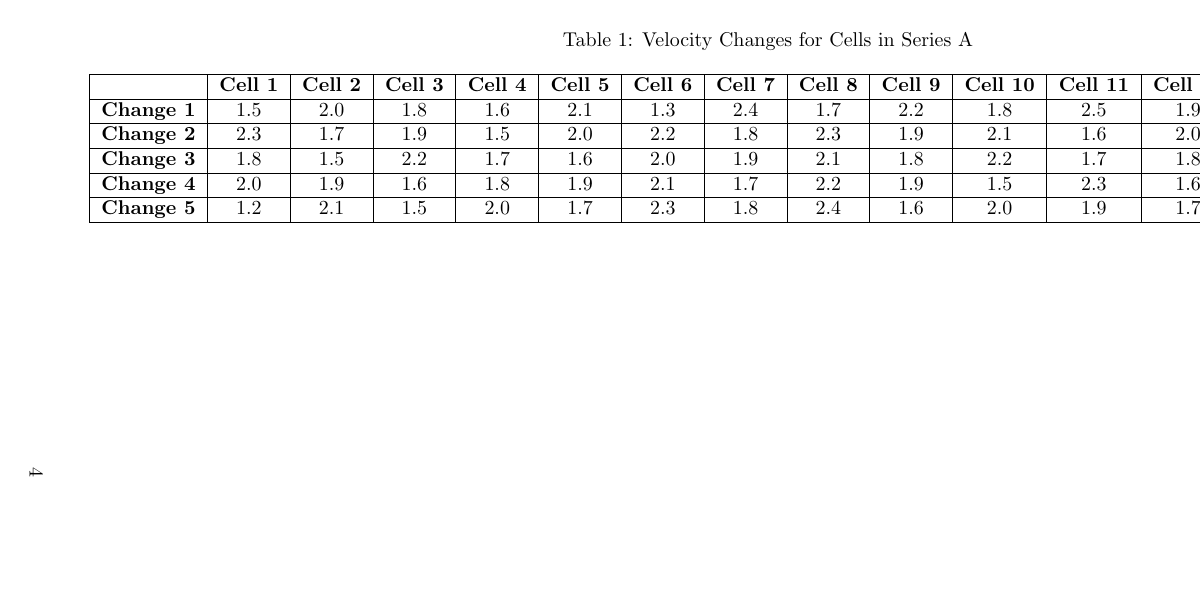
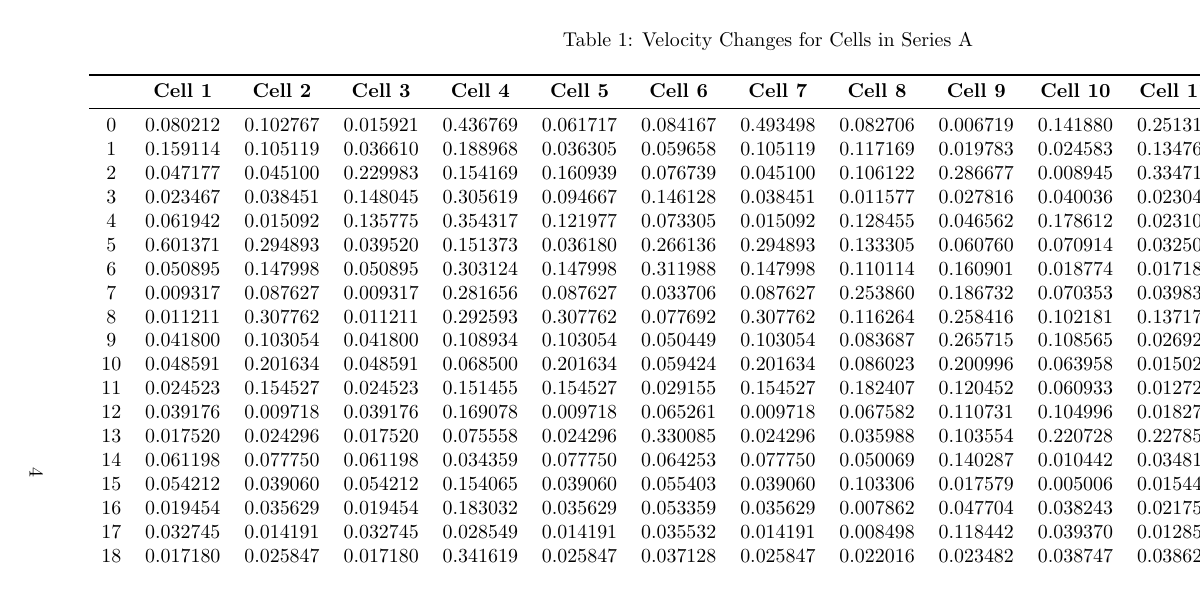
Before and after one commit to codes-by-pinewood/IAAM_Practical4, a LaTeX document (Report/Report.tex): page 4 of 12. Compiled offline with pdfLaTeX.

Commit message:
added big table

```diff
--- a/Report/Report.tex
+++ b/Report/Report.tex
@@ -149,13 +149,26 @@ To track the movement of the cells, the images must be processed first, to remov
 \centering
 \caption{Velocity Changes for Cells in Series A }
 \label{tab:velocity_changes}
-\begin{tabular}{|l|c|c|c|c|c|c|c|c|c|c|c|c|c|c|c|}
-\hline
+\begin{tabular}{cccccccccccccccc}
+\toprule
  & \textbf{Cell 1} & \textbf{Cell 2} & \textbf{Cell 3} & \textbf{Cell 4} & \textbf{Cell 5} & \textbf{Cell 6} & \textbf{Cell 7} & \textbf{Cell 8} & \textbf{Cell 9} & \textbf{Cell 10} & \textbf{Cell 11} & \textbf{Cell 12} & \textbf{Cell 13} & \textbf{Cell 14} & \textbf{Cell 15} \\
-\hline
-\textbf{Change 1} & 1.5 & 2.0 & 1.8 & 1.6 & 2.1 & 1.3 & 2.4 & 1.7 & 2.2 & 1.8 & 2.5 & 1.9 \\
-\hline
-\textbf{Change 2} & 2.3 & 1.7 & 1.9 & 1.5 & 2.0 & 2.2 & 1.8 & 2.3 & 1.9 & 2.1 & 1.6 & 2.0 \\
-\hline
-\textbf{Change 3} & 1.8 & 1.5 & 2.2 & 1.7 & 1.6 & 2.0 & 1.9 & 2.1 & 1.8 & 2.2 & 1.7 & 1.8 \\
-\hline
+\midrule
+0 & 0.080212 & 0.102767 & 0.015921 & 0.436769 & 0.061717 & 0.084167 & 0.493498 & 0.082706 & 0.006719 & 0.141880 & 0.251310 & 0.328255 & 0.035526 & 0.025221 & 0.054975 \\
+1 & 0.159114 & 0.105119 & 0.036610 & 0.188968 & 0.036305 & 0.059658 & 0.105119 & 0.117169 & 0.019783 & 0.024583 & 0.134766 & 0.051317 & 0.025906 & 0.110946 & 0.075517 \\
+2 & 0.047177 & 0.045100 & 0.229983 & 0.154169 & 0.160939 & 0.076739 & 0.045100 & 0.106122 & 0.286677 & 0.008945 & 0.334716 & 0.002014 & 0.132922 & 0.060006 & 0.027739 \\
+3 & 0.023467 & 0.038451 & 0.148045 & 0.305619 & 0.094667 & 0.146128 & 0.038451 & 0.011577 & 0.027816 & 0.040036 & 0.023049 & 0.071876 & 0.021727 & 0.039060 & 0.019454 \\
+4 & 0.061942 & 0.015092 & 0.135775 & 0.354317 & 0.121977 & 0.073305 & 0.015092 & 0.128455 & 0.046562 & 0.178612 & 0.023109 & 0.117394 & 0.108849 & 0.090247 & 0.023348 \\
+5 & 0.601371 & 0.294893 & 0.039520 & 0.151373 & 0.036180 & 0.266136 & 0.294893 & 0.133305 & 0.060760 & 0.070914 & 0.032500 & 0.027917 & 0.033476 & 0.016415 & 0.020138 \\
+6 & 0.050895 & 0.147998 & 0.050895 & 0.303124 & 0.147998 & 0.311988 & 0.147998 & 0.110114 & 0.160901 & 0.018774 & 0.017180 & 0.012250 & 0.002242 & 0.057524 & 0.035158 \\
+7 & 0.009317 & 0.087627 & 0.009317 & 0.281656 & 0.087627 & 0.033706 & 0.087627 & 0.253860 & 0.186732 & 0.070353 & 0.039835 & 0.012540 & 0.043681 & 0.116267 & 0.008375 \\
+8 & 0.011211 & 0.307762 & 0.011211 & 0.292593 & 0.307762 & 0.077692 & 0.307762 & 0.116264 & 0.258416 & 0.102181 & 0.137179 & 0.009025 & 0.030014 & 0.023600 & 0.018276 \\
+9 & 0.041800 & 0.103054 & 0.041800 & 0.108934 & 0.103054 & 0.050449 & 0.103054 & 0.083687 & 0.265715 & 0.108565 & 0.026926 & 0.016697 & 0.094993 & 0.122602 & 0 \\
+10 & 0.048591 & 0.201634 & 0.048591 & 0.068500 & 0.201634 & 0.059424 & 0.201634 & 0.086023 & 0.200996 & 0.063958 & 0.015023 & 0.006449 & 0.008201 & 0.033840 & 0.185953 \\
+11 & 0.024523 & 0.154527 & 0.024523 & 0.151455 & 0.154527 & 0.029155 & 0.154527 & 0.182407 & 0.120452 & 0.060933 & 0.012720 & 0.034133 & 0.017564 & 0.032500 & 0.016180 \\
+12 & 0.039176 & 0.009718 & 0.039176 & 0.169078 & 0.009718 & 0.065261 & 0.009718 & 0.067582 & 0.110731 & 0.104996 & 0.018276 & 0.017437 & 0.034390 & 0.049568 & 0.041800 \\
+13 & 0.017520 & 0.024296 & 0.017520 & 0.075558 & 0.024296 & 0.330085 & 0.024296 & 0.035988 & 0.103554 & 0.220728 & 0.227854 & 0.181917 & 0.045037 & 0.074629 & 0.024224 \\
+14 & 0.061198 & 0.077750 & 0.061198 & 0.034359 & 0.077750 & 0.064253 & 0.077750 & 0.050069 & 0.140287 & 0.010442 & 0.034811 & 0.224298 & 0.029184 & 0.085898 & 0.054115 \\
+15 & 0.054212 & 0.039060 & 0.054212 & 0.154065 & 0.039060 & 0.055403 & 0.039060 & 0.103306 & 0.017579 & 0.005006 & 0.015442 & 0.038373 & 0.027501 & 0.038006 & 0.023169 \\
+16 & 0.019454 & 0.035629 & 0.019454 & 0.183032 & 0.035629 & 0.053359 & 0.035629 & 0.007862 & 0.047704 & 0.038243 & 0.021751 & 0.506767 & 0.023536 & 0.047755 & 0.003727 \\
+17 & 0.032745 & 0.014191 & 0.032745 & 0.028549 & 0.014191 & 0.035532 & 0.014191 & 0.008498 & 0.118442 & 0.039370 & 0.012856 & 0.176196 & 0.069690 & 0.096756 & 0.168630 \\
+18 & 0.017180 & 0.025847 & 0.017180 & 0.341619 & 0.025847 & 0.037128 & 0.025847 & 0.022016 & 0.023482 & 0.038747 & 0.038624 & 0.302705 & 0.037168 & 0.032882 & 0.070603 \\
```
Also changed, not shown: Report/Report.tex (4 more changed lines).
